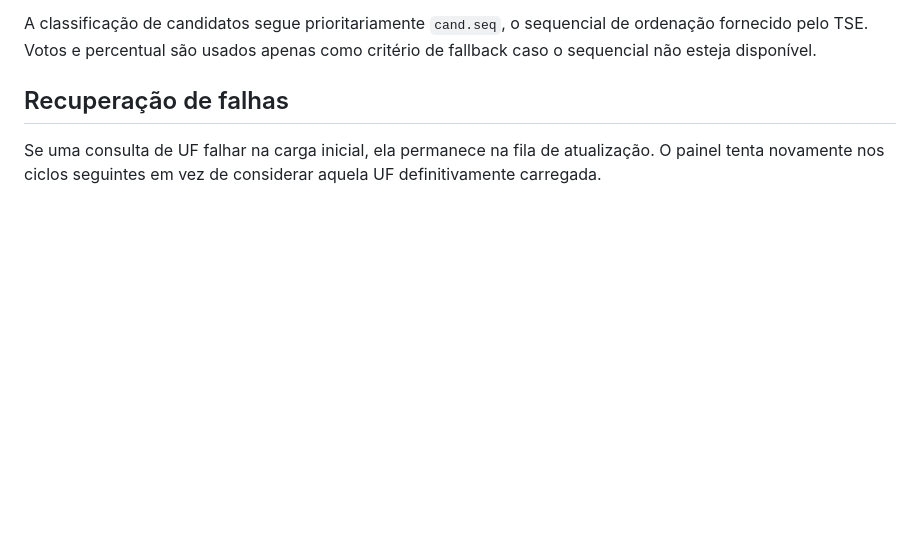
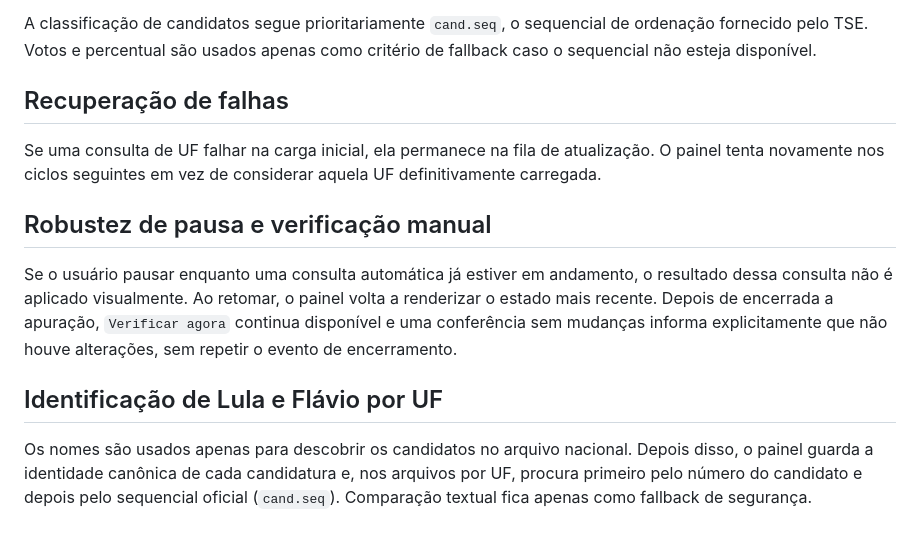
Before and after one commit to reneecruzpt/painel-tse-2026, a Markdown page: README.md, the part around the change. Drawn GitHub-style; blank space fills up the shorter version.

Commit message:
Document pause and presidential identity hardening

```diff
--- a/README.md
+++ b/README.md
@@ -70,3 +70,12 @@ A classificação de candidatos segue prioritariamente `cand.seq`, o sequencial
 ## Recuperação de falhas
 
 Se uma consulta de UF falhar na carga inicial, ela permanece na fila de atualização. O painel tenta novamente nos ciclos seguintes em vez de considerar aquela UF definitivamente carregada.
+
+
+## Robustez de pausa e verificação manual
+
+Se o usuário pausar enquanto uma consulta automática já estiver em andamento, o resultado dessa consulta não é aplicado visualmente. Ao retomar, o painel volta a renderizar o estado mais recente. Depois de encerrada a apuração, `Verificar agora` continua disponível e uma conferência sem mudanças informa explicitamente que não houve alterações, sem repetir o evento de encerramento.
+
+## Identificação de Lula e Flávio por UF
+
+Os nomes são usados apenas para descobrir os candidatos no arquivo nacional. Depois disso, o painel guarda a identidade canônica de cada candidatura e, nos arquivos por UF, procura primeiro pelo número do candidato e depois pelo sequencial oficial (`cand.seq`). Comparação textual fica apenas como fallback de segurança.
```
